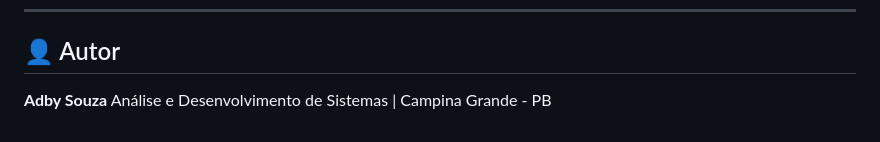
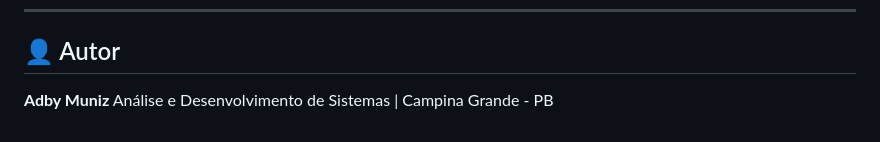
Before and after one commit to munizadby-sudo/S-M-Panificadora, a Markdown page: README.md, the part around one of its changes. Rendered like a GitHub page.

Commit message:
Update screenshots and author information in README
Updated screenshots and author name in README.

```diff
--- a/README.md
+++ b/README.md
@@ -172,5 +176,5 @@ Detalhes de cada decisão em [`docs/adr/`](docs/adr/).
 
 ## 👤 Autor
 
-**Adby Souza**
+**Adby Muniz**
 Análise e Desenvolvimento de Sistemas | Campina Grande - PB
```
Also changed, not shown: other parts of README.md (+7 -3 lines).
